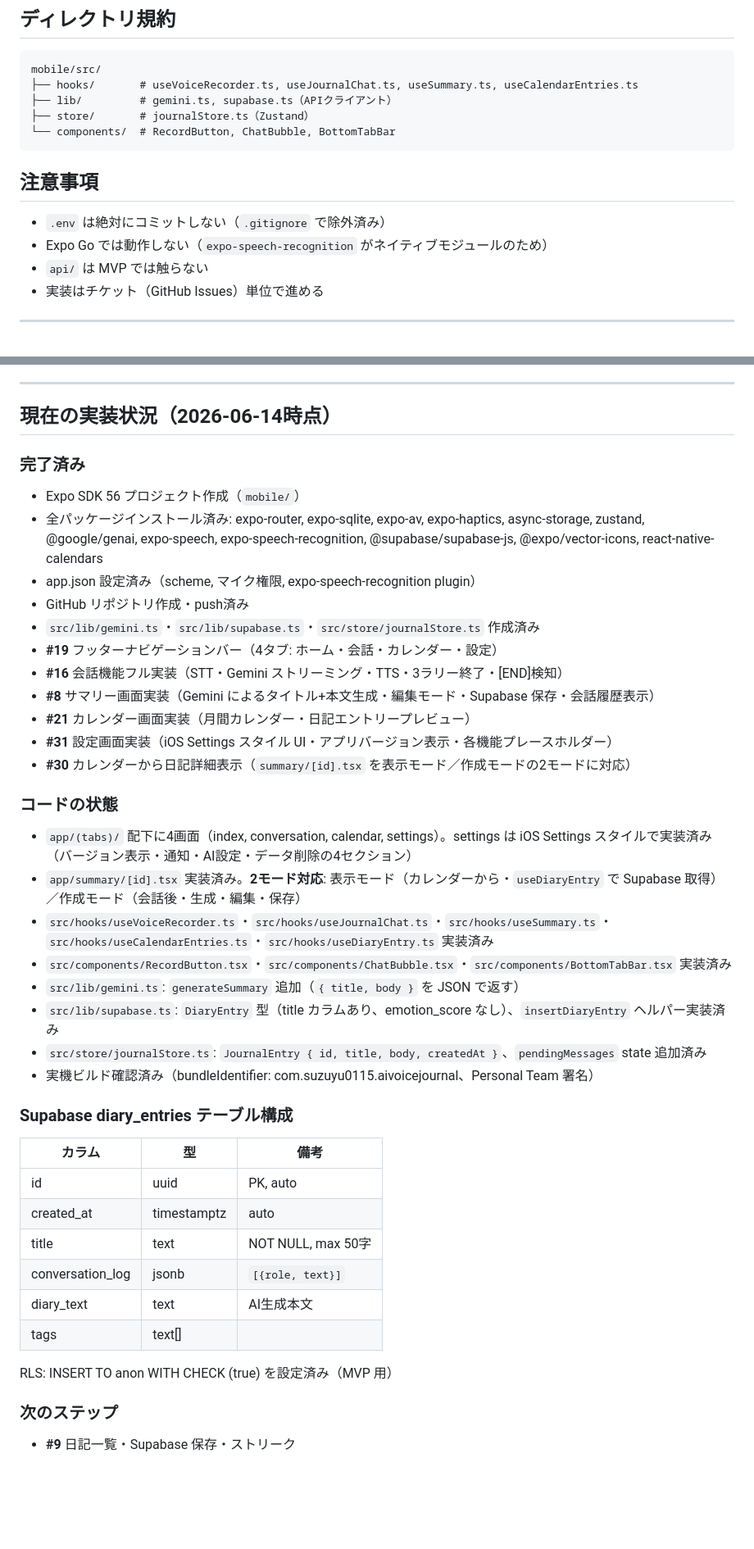
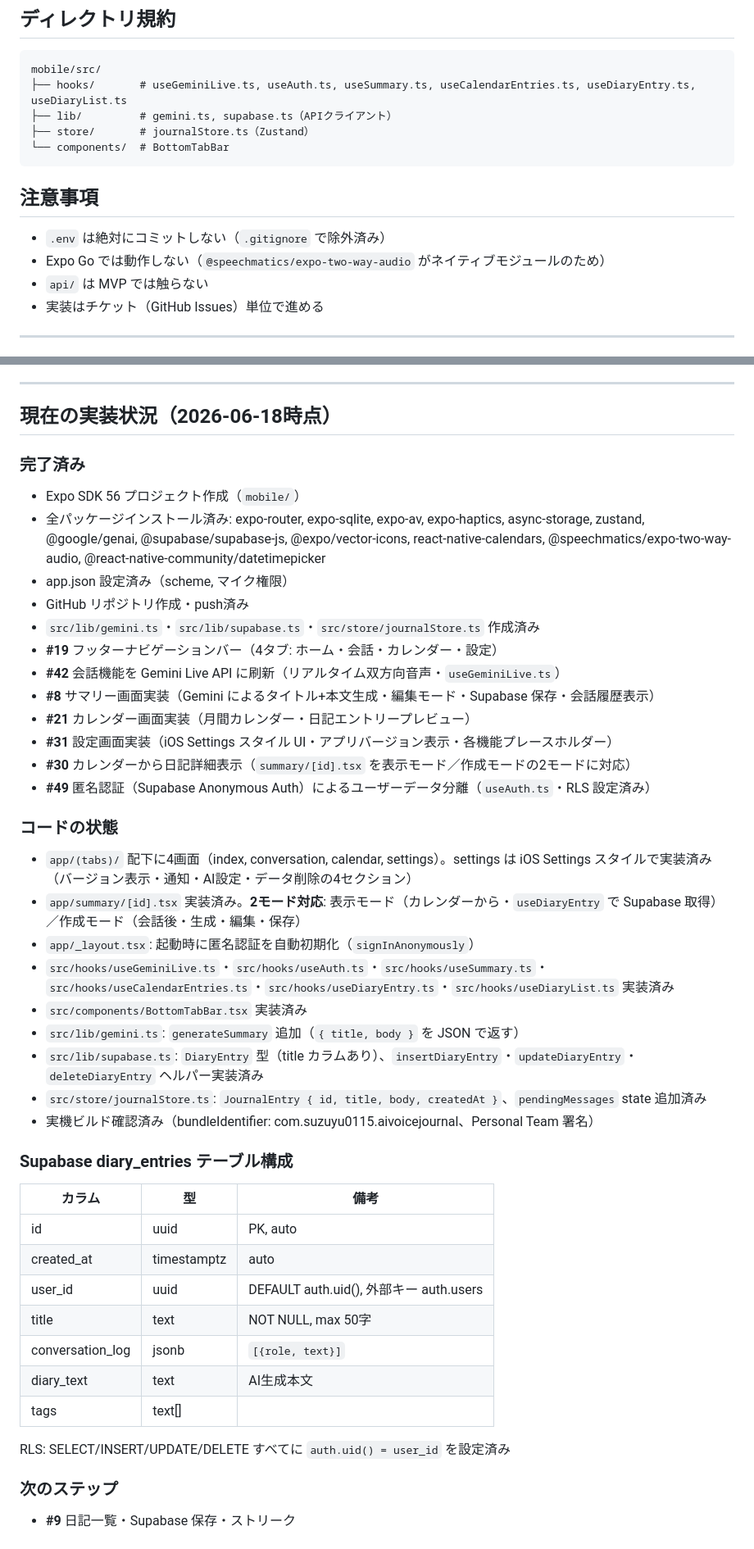
Before and after one commit to suzuyu0115/ai-voice-journal, a Markdown page: CLAUDE.md, 2 parts joined by grey strips. Shown at 82% size. Rendered like a GitHub page; blank space fills up the shorter version.

Commit message:
docs: CLAUDE.md を 2026-06-18 時点の実装状況に更新
- 実装状況の日付・完了済み Issue（#42, #49）を追記
- ディレクトリ規約のフック一覧を現状に合わせ更新
- Supabase テーブルに user_id カラム・RLS 設定を反映
- Expo Go 不可の理由を expo-two-way-audio に更新
- パッケージ一覧を最新化（expo-speech-recognition 削除、speechmatics 追加等）

Co-Authored-By: Claude Sonnet 4.6 <noreply@anthropic.com>

````diff
--- a/CLAUDE.md
+++ b/CLAUDE.md
@@ -88,16 +86,16 @@ app/
 
 ```
 mobile/src/
-├── hooks/       # useVoiceRecorder.ts, useJournalChat.ts, useSummary.ts, useCalendarEntries.ts
+├── hooks/       # useGeminiLive.ts, useAuth.ts, useSummary.ts, useCalendarEntries.ts, useDiaryEntry.ts, useDiaryList.ts
 ├── lib/         # gemini.ts, supabase.ts（APIクライアント）
 ├── store/       # journalStore.ts（Zustand）
-└── components/  # RecordButton, ChatBubble, BottomTabBar
+└── components/  # BottomTabBar
 ```
 
 ## 注意事項
 
 - `.env` は絶対にコミットしない（`.gitignore` で除外済み）
-- Expo Go では動作しない（`expo-speech-recognition` がネイティブモジュールのため）
+- Expo Go では動作しない（`@speechmatics/expo-two-way-audio` がネイティブモジュールのため）
 - `api/` は MVP では触らない
 - 実装はチケット（GitHub Issues）単位で進める
 
@@ -169,28 +167,30 @@ gh pr create \
 
 ---
 
-## 現在の実装状況（2026-06-14時点）
+## 現在の実装状況（2026-06-18時点）
 
 ### 完了済み
 - Expo SDK 56 プロジェクト作成（`mobile/`）
-- 全パッケージインストール済み: expo-router, expo-sqlite, expo-av, expo-haptics, async-storage, zustand, @google/genai, expo-speech, expo-speech-recognition, @supabase/supabase-js, @expo/vector-icons, react-native-calendars
-- app.json 設定済み（scheme, マイク権限, expo-speech-recognition plugin）
+- 全パッケージインストール済み: expo-router, expo-sqlite, expo-av, expo-haptics, async-storage, zustand, @google/genai, @supabase/supabase-js, @expo/vector-icons, react-native-calendars, @speechmatics/expo-two-way-audio, @react-native-community/datetimepicker
+- app.json 設定済み（scheme, マイク権限）
 - GitHub リポジトリ作成・push済み
 - `src/lib/gemini.ts`・`src/lib/supabase.ts`・`src/store/journalStore.ts` 作成済み
 - **#19** フッターナビゲーションバー（4タブ: ホーム・会話・カレンダー・設定）
-- **#16** 会話機能フル実装（STT・Gemini ストリーミング・TTS・3ラリー終了・[END]検知）
+- **#42** 会話機能を Gemini Live API に刷新（リアルタイム双方向音声・`useGeminiLive.ts`）
 - **#8** サマリー画面実装（Gemini によるタイトル+本文生成・編集モード・Supabase 保存・会話履歴表示）
 - **#21** カレンダー画面実装（月間カレンダー・日記エントリープレビュー）
 - **#31** 設定画面実装（iOS Settings スタイル UI・アプリバージョン表示・各機能プレースホルダー）
 - **#30** カレンダーから日記詳細表示（`summary/[id].tsx` を表示モード／作成モードの2モードに対応）
+- **#49** 匿名認証（Supabase Anonymous Auth）によるユーザーデータ分離（`useAuth.ts`・RLS 設定済み）
 
 ### コードの状態
 - `app/(tabs)/` 配下に4画面（index, conversation, calendar, settings）。settings は iOS Settings スタイルで実装済み（バージョン表示・通知・AI設定・データ削除の4セクション）
 - `app/summary/[id].tsx` 実装済み。**2モード対応**: 表示モード（カレンダーから・`useDiaryEntry` で Supabase 取得）／作成モード（会話後・生成・編集・保存）
-- `src/hooks/useVoiceRecorder.ts`・`src/hooks/useJournalChat.ts`・`src/hooks/useSummary.ts`・`src/hooks/useCalendarEntries.ts`・`src/hooks/useDiaryEntry.ts` 実装済み
-- `src/components/RecordButton.tsx`・`src/components/ChatBubble.tsx`・`src/components/BottomTabBar.tsx` 実装済み
+- `app/_layout.tsx`: 起動時に匿名認証を自動初期化（`signInAnonymously`）
+- `src/hooks/useGeminiLive.ts`・`src/hooks/useAuth.ts`・`src/hooks/useSummary.ts`・`src/hooks/useCalendarEntries.ts`・`src/hooks/useDiaryEntry.ts`・`src/hooks/useDiaryList.ts` 実装済み
+- `src/components/BottomTabBar.tsx` 実装済み
 - `src/lib/gemini.ts`: `generateSummary` 追加（`{ title, body }` を JSON で返す）
-- `src/lib/supabase.ts`: `DiaryEntry` 型（title カラムあり、emotion_score なし）、`insertDiaryEntry` ヘルパー実装済み
+- `src/lib/supabase.ts`: `DiaryEntry` 型（title カラムあり）、`insertDiaryEntry`・`updateDiaryEntry`・`deleteDiaryEntry` ヘルパー実装済み
 - `src/store/journalStore.ts`: `JournalEntry { id, title, body, createdAt }`、`pendingMessages` state 追加済み
 - 実機ビルド確認済み（bundleIdentifier: com.suzuyu0115.aivoicejournal、Personal Team 署名）
 
@@ -199,12 +199,13 @@ gh pr create \
 |--------|-----|------|
 | id | uuid | PK, auto |
 | created_at | timestamptz | auto |
+| user_id | uuid | DEFAULT auth.uid(), 外部キー auth.users |
 | title | text | NOT NULL, max 50字 |
 | conversation_log | jsonb | `[{role, text}]` |
 | diary_text | text | AI生成本文 |
 | tags | text[] | |
 
-RLS: INSERT TO anon WITH CHECK (true) を設定済み（MVP 用）
+RLS: SELECT/INSERT/UPDATE/DELETE すべてに `auth.uid() = user_id` を設定済み
 
 ### 次のステップ
 - **#9** 日記一覧・Supabase 保存・ストリーク
````
Also changed, not shown: other parts of CLAUDE.md (+4 -4 lines).
